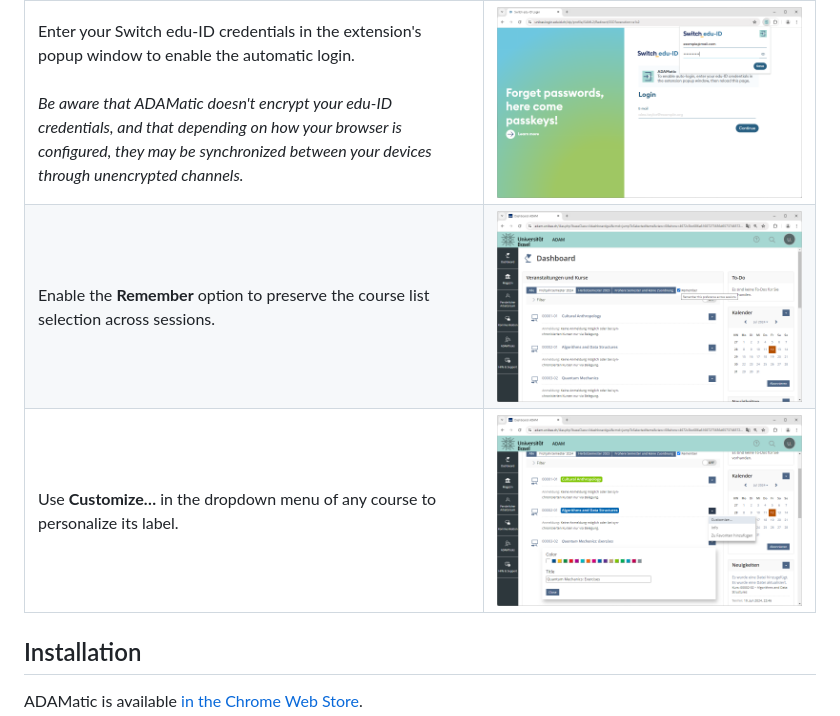
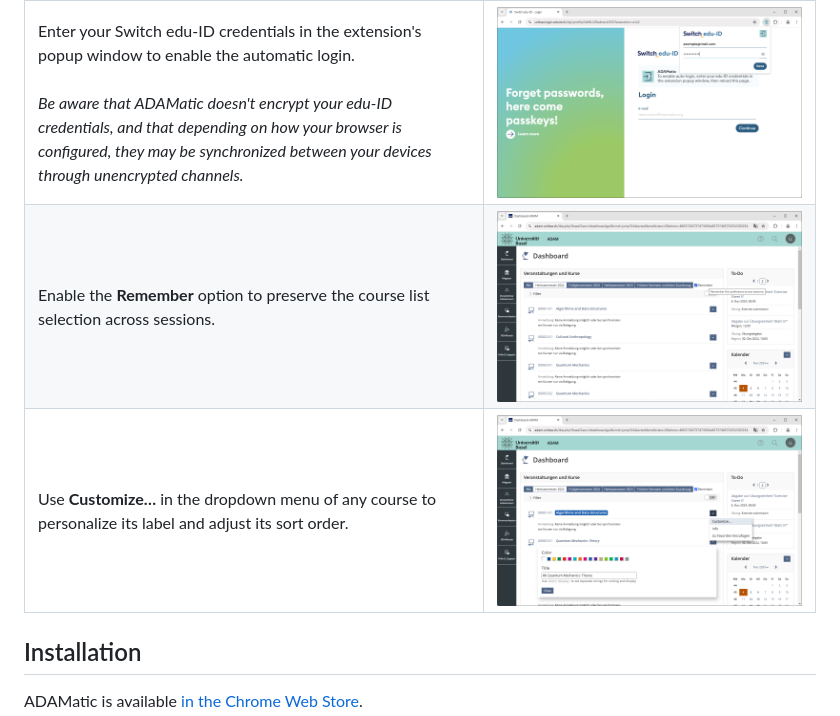
Before and after one commit to thechnet/adamatic, a Markdown page: README.md, the part around the change. Drawn GitHub-style; pictures changed too: branding/labels.png, branding/login.png, branding/remember.png.

Commit message:
Bump version number, update branding

```diff
--- a/README.md
+++ b/README.md
@@ -11,7 +11,7 @@ Feature|Screenshot
 ---|---
 Enter your Switch edu-ID credentials in the extension's popup window to enable the automatic login. <br> <br> <i class="disclaimer">Be aware that ADAMatic doesn't encrypt your edu-ID credentials, and that depending on how your browser is configured, they may be synchronized between your devices through unencrypted channels.</i>|![](branding/login.png)
 Enable the **Remember** option to preserve the course list selection across sessions.|![](branding/remember.png)
-Use **Customize…** in the dropdown menu of any course to personalize its label.|![](branding/labels.png)
+Use **Customize…** in the dropdown menu of any course to personalize its label and adjust its sort order.|![](branding/labels.png)
 <!--@end-->
 
 ## Installation
```
Also changed, not shown: CHANGELOG.md (+3 -2 lines), 2 other files.
